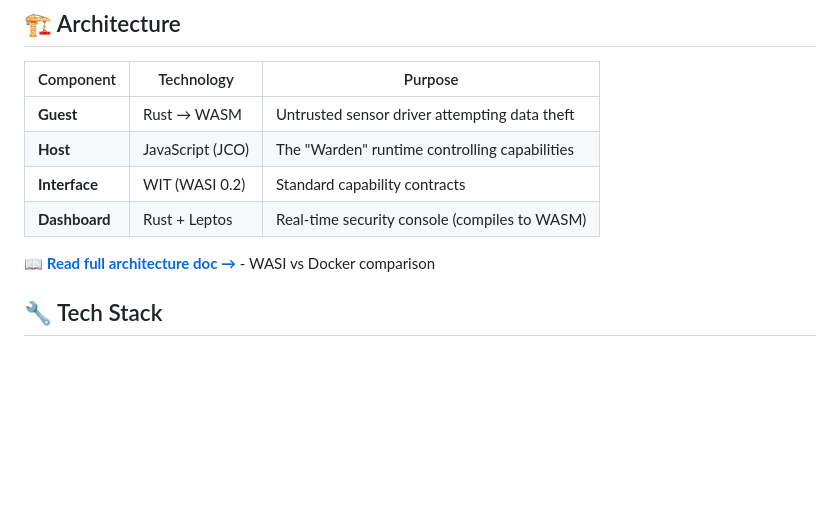
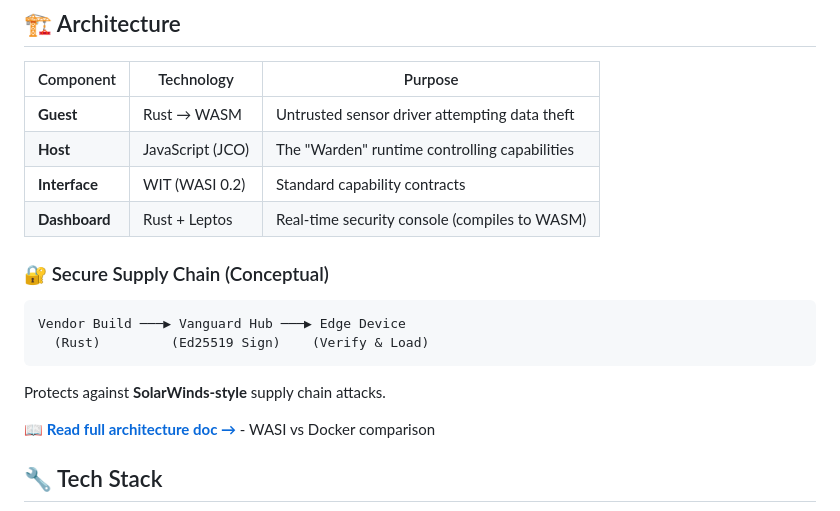
Before and after one commit to gammahazard/vanguard-ics-guardian, a Markdown page: README.md, the part around the change. Drawn GitHub-style; blank space fills up the shorter version.

Commit message:
docs: add secure supply chain workflow with Vanguard Hub and Ed25519 signing

````diff
--- a/README.md
+++ b/README.md
@@ -47,6 +47,15 @@
 | **Host** | JavaScript (JCO) | The "Warden" runtime controlling capabilities |
 | **Interface** | WIT (WASI 0.2) | Standard capability contracts |
 | **Dashboard** | Rust + Leptos | Real-time security console (compiles to WASM) |
+
+### 🔐 Secure Supply Chain (Conceptual)
+
+```
+Vendor Build ───▶ Vanguard Hub ───▶ Edge Device
+  (Rust)         (Ed25519 Sign)    (Verify & Load)
+```
+
+Protects against **SolarWinds-style** supply chain attacks.
 
 📖 **[Read full architecture doc →](docs/ARCHITECTURE.md)** - WASI vs Docker comparison
 
````
Also changed, not shown: docs/ARCHITECTURE.md (+36 -0 lines).
